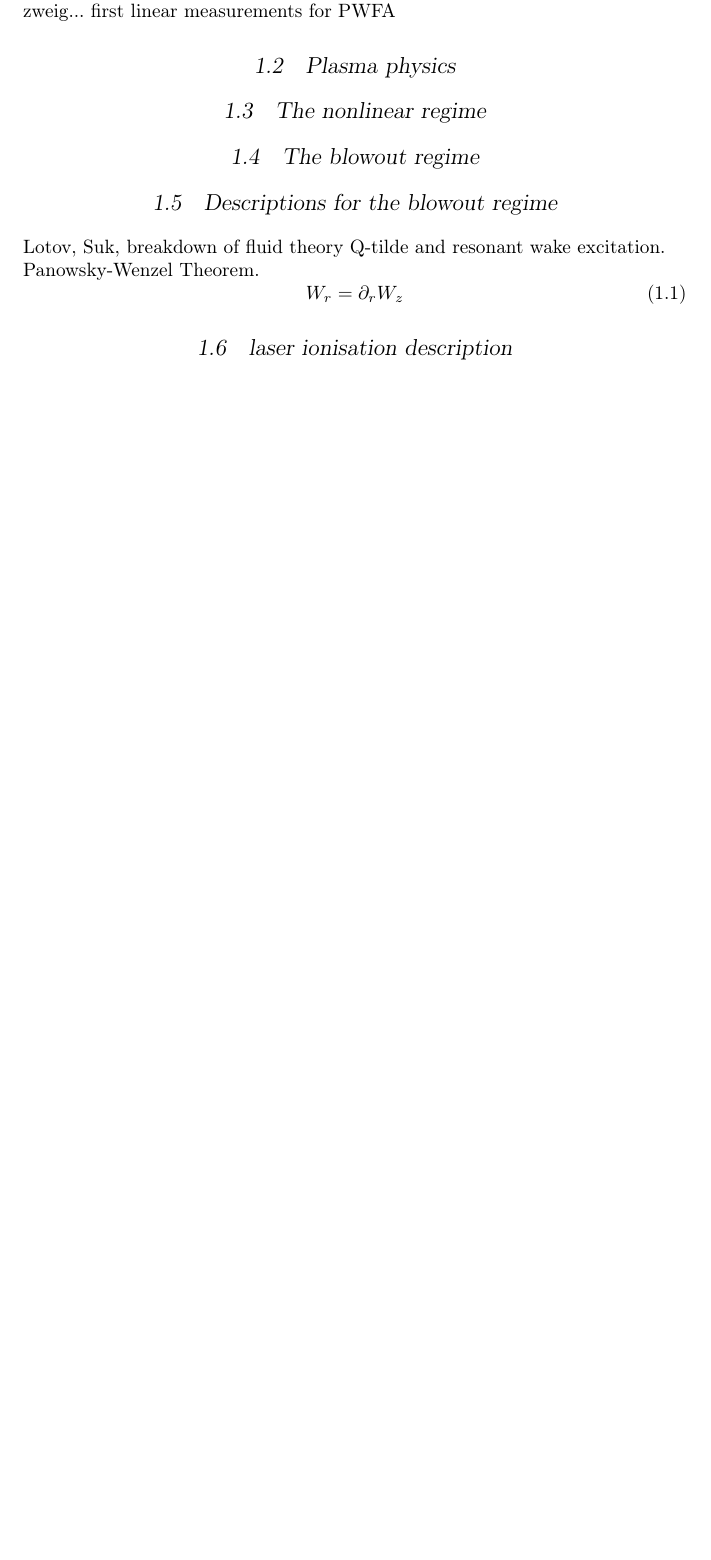
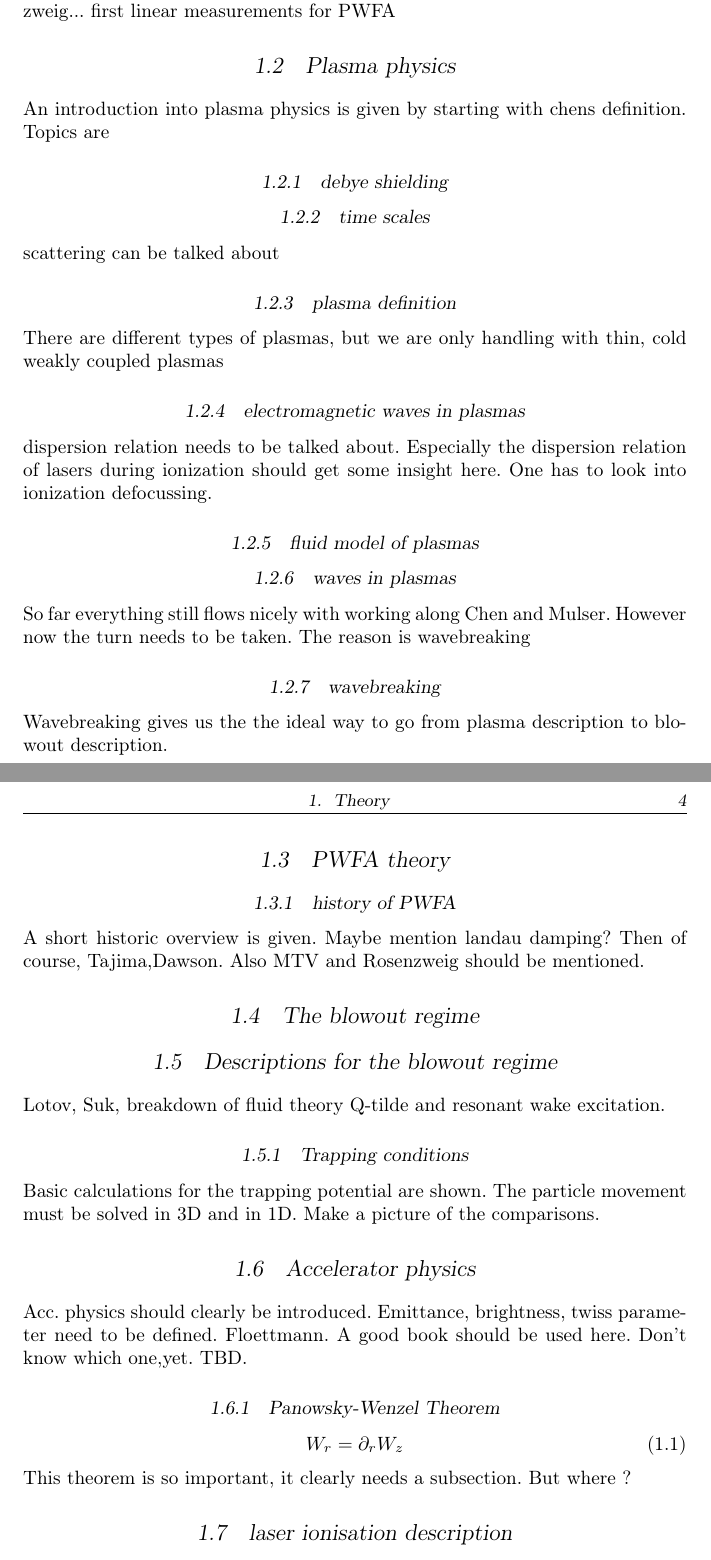
Before and after one commit to knetscha/Thesis, a LaTeX thesis (main.tex, which reads theory/theory.tex): part of page 3 of 6 before the commit and two parts of pages 3 and 4 of 7 after it, the two joined at a grey line, cut so that both start at the same text, the shorter picture padded with empty space. The pictures show the PDF file main.pdf that the author committed with the source.

Commit message:
More outline
Theory outline added

```diff
--- a/theory/theory.tex
+++ b/theory/theory.tex
@@ -2,15 +2,43 @@
 \section{The history of wakefield acceleration}
 Tajima Dawson great Idee, MTV bubble regime, same time PWFA von Rosenzweig... first linear measurements for PWFA
 \section{Plasma physics}
-\section{The nonlinear regime}
+An introduction into plasma physics is given by starting with chens definition. Topics are
+\subsection{debye shielding}
+\subsection{time scales}
+scattering can be talked about
+
+\subsection{plasma definition}
+There are different types of plasmas, but we are only handling with thin, cold  weakly coupled plasmas
+\subsection{electromagnetic waves in plasmas}
+dispersion relation needs to be talked about. Especially the dispersion relation of lasers during ionization should get some insight here. One has to look into ionization defocussing.
+\subsection{fluid model of plasmas}
+\subsection{waves in plasmas}
+So far everything still flows nicely with working along Chen and Mulser. However now the turn needs to be taken.
+The reason is wavebreaking
+\subsection{wavebreaking}
+Wavebreaking gives us the the ideal way to go from plasma description to blowout description.
+\section{PWFA theory}
+\subsection{history of PWFA}
+A short historic overview is given.
+Maybe mention landau damping? Then of course, Tajima,Dawson. Also MTV and Rosenzweig should be mentioned.
 
 \section{The blowout regime}
+
 \section{Descriptions for the blowout regime}
 Lotov, Suk, breakdown of fluid theory
-Q-tilde and resonant wake excitation.\\
-Panowsky-Wenzel Theorem. \begin{equation}
+Q-tilde and resonant wake excitation.
+\subsection{Trapping conditions}
+Basic calculations for the trapping potential are shown.
+The particle movement must be solved in 3D and in 1D. Make a picture of the comparisons.
+
+
+\section{Accelerator physics}
+Acc. physics should clearly be introduced. Emittance, brightness, twiss parameter need to be defined. Floettmann. A good book should be used here. Don't know which one,yet. TBD.
+\subsection{Panowsky-Wenzel Theorem}
+ \begin{equation}
 W_r =\partial_r W_z
 \end{equation}
+This theorem is so important, it clearly needs a subsection. But where ?
 \section{laser ionisation description}
 (see diss by Ihar Shchatsinin FU Berlin)
 \subsection{Keldysh Parameter}
```
Also changed, not shown: main.tex (+1 -1 lines), main.pdf, theory/theory.tex (1 more changed lines), 3 other files.
